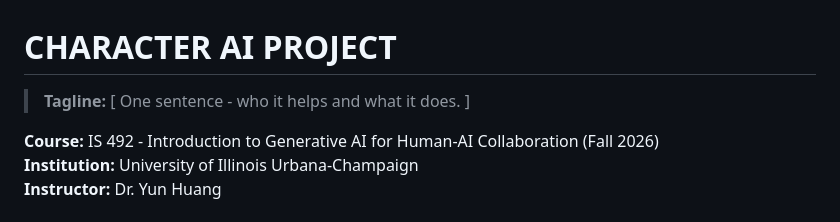
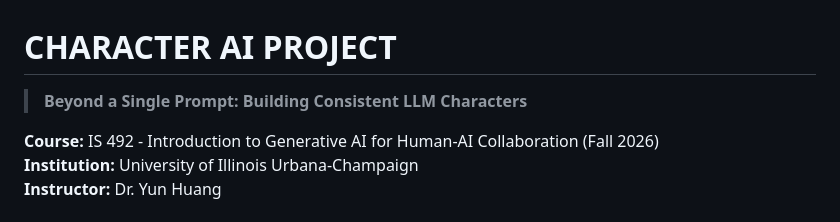
Before and after one commit to FlinnH/IS492-CharacterAI-Team-Project, a Markdown page: README.md, the part around the change. Rendered like a GitHub page.

Commit message:
Update tagline for the CHARACTER AI PROJECT

```diff
--- a/README.md
+++ b/README.md
@@ -1,6 +1,6 @@
 # CHARACTER AI PROJECT
 
-> **Tagline:** [ One sentence - who it helps and what it does. ]
+> **Beyond a Single Prompt: Building Consistent LLM Characters**
 
 **Course:** IS 492 - Introduction to Generative AI for Human-AI Collaboration (Fall 2026)<br>
 **Institution:** University of Illinois Urbana-Champaign <br>
```
